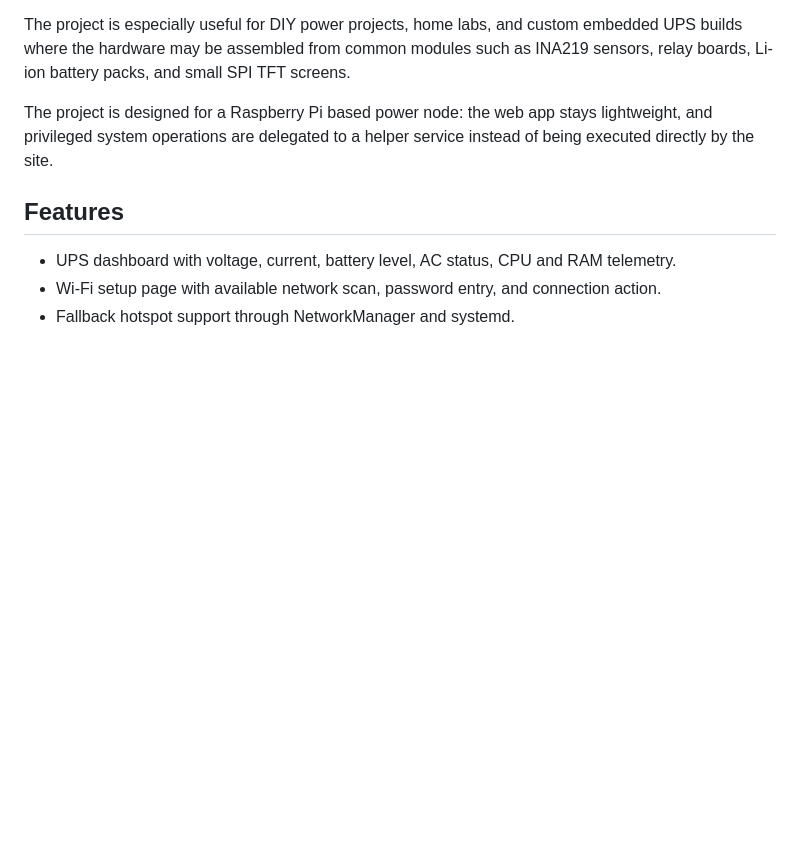
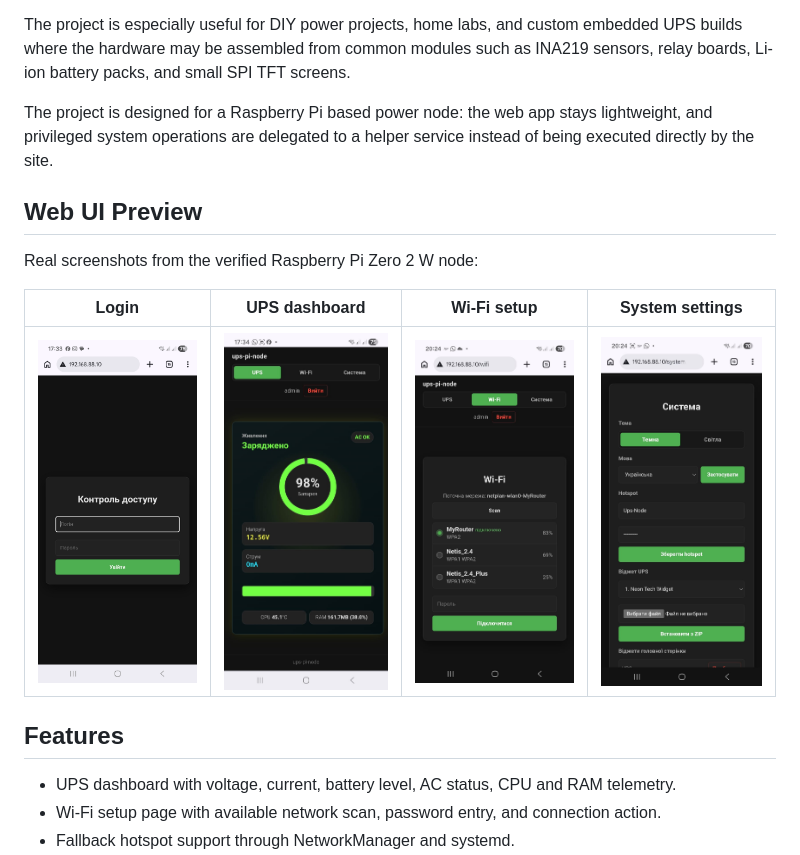
Before and after one commit to Pavlo-homelan/ups-node, a Markdown page: README.md, the part around one of its changes. Drawn GitHub-style; pictures changed too: assets/screenshots/dashboard-mobile.jpeg (added), assets/screenshots/login-mobile.jpeg (added), assets/screenshots/system-mobile.jpeg (added); blank space fills up the shorter version.

```diff
--- a/README.md
+++ b/README.md
@@ -10,6 +15,14 @@ such as INA219 sensors, relay boards, Li-ion battery packs, and small SPI TFT
 screens.
 
 The project is designed for a Raspberry Pi based power node: the web app stays lightweight, and privileged system operations are delegated to a helper service instead of being executed directly by the site.
+
+## Web UI Preview
+
+Real screenshots from the verified Raspberry Pi Zero 2 W node:
+
+| Login | UPS dashboard | Wi-Fi setup | System settings |
+| --- | --- | --- | --- |
+| <img src="assets/screenshots/login-mobile.jpeg" width="180" alt="Login screen"> | <img src="assets/screenshots/dashboard-mobile.jpeg" width="180" alt="UPS dashboard"> | <img src="assets/screenshots/wifi-mobile.jpeg" width="180" alt="Wi-Fi setup"> | <img src="assets/screenshots/system-mobile.jpeg" width="180" alt="System settings"> |
 
 ## Features
 
```
Also changed, not shown: other parts of README.md (+52 -0 lines).
